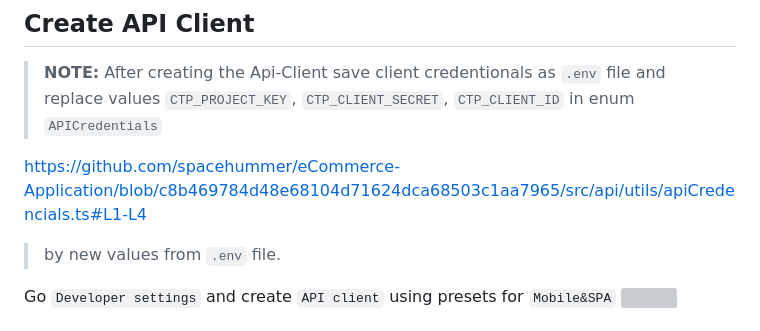
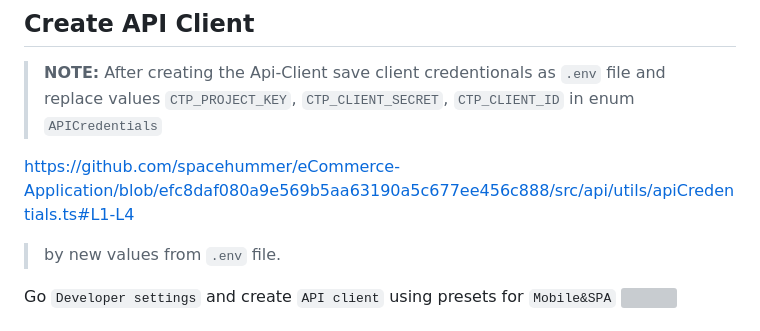
Before and after one commit to spacehummer/eCommerce-Application, a Markdown page: instructions/create-API.md, the part around the change. GitHub-like rendering; grey boxes are pictures that could not be loaded.

Commit message:
docs: add link to enum

```diff
--- a/instructions/create-API.md
+++ b/instructions/create-API.md
@@ -26,7 +26,7 @@ Go tab page `Taxes` on `Project settings`
 >**NOTE:**
 >After creating the Api-Client save client credentionals as `.env` file and replace values `CTP_PROJECT_KEY`, `CTP_CLIENT_SECRET`, `CTP_CLIENT_ID` in enum `APICredentials`
 
-https://github.com/spacehummer/eCommerce-Application/blob/c8b469784d48e68104d71624dca68503c1aa7965/src/api/utils/apiCredencials.ts#L1-L4
+https://github.com/spacehummer/eCommerce-Application/blob/efc8daf080a9e569b5aa63190a5c677ee456c888/src/api/utils/apiCredentials.ts#L1-L4
 
 >by new values from `.env` file.
 
```
